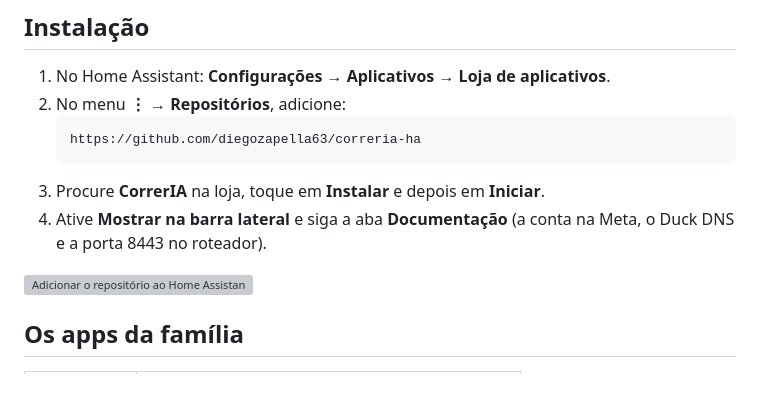
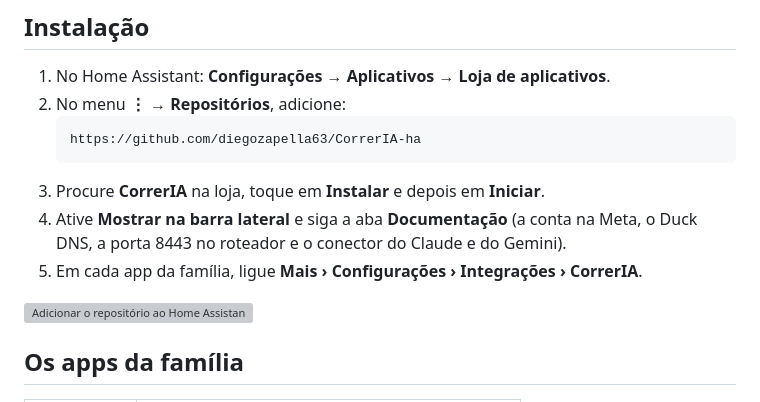
Before and after one commit to diegozapella63/CorrerIA-ha, a Markdown page: README.md, the part around one of its changes. GitHub-like rendering; grey boxes are pictures that could not be loaded.

Commit message:
CorrerIA: README com as telas e o endereço do repositório (CorrerIA-ha)
Co-Authored-By: Claude Opus 5.5 <noreply@anthropic.com>
Claude-Session: https://claude.ai/code/session_01KymZovckVDN7Ug2oWtjnTX

````diff
--- a/README.md
+++ b/README.md
@@ -9,8 +16,9 @@ Um App do Home Assistant que junta os apps da casa no **WhatsApp** (um contato d
 1. No Home Assistant: **Configurações → Aplicativos → Loja de aplicativos**.
 2. No menu **⋮ → Repositórios**, adicione:
    ```
-   https://github.com/diegozapella63/correria-ha
+   https://github.com/diegozapella63/CorrerIA-ha
    ```
 3. Procure **CorrerIA** na loja, toque em **Instalar** e depois em **Iniciar**.
-4. Ative **Mostrar na barra lateral** e siga a aba **Documentação** (a conta na Meta, o Duck DNS e a porta 8443 no roteador).
+4. Ative **Mostrar na barra lateral** e siga a aba **Documentação** (a conta na Meta, o Duck DNS, a porta 8443 no roteador e o conector do Claude e do Gemini).
+5. Em cada app da família, ligue **Mais › Configurações › Integrações › CorrerIA**.
 
````
Also changed, not shown: other parts of README.md (+8 -1 lines), AGENTS.md (+1 -0 lines), docs/apps.png (added), docs/casa.png (added), docs/claude-gemini.png (added), docs/conversa.png (added), 3 other files.
